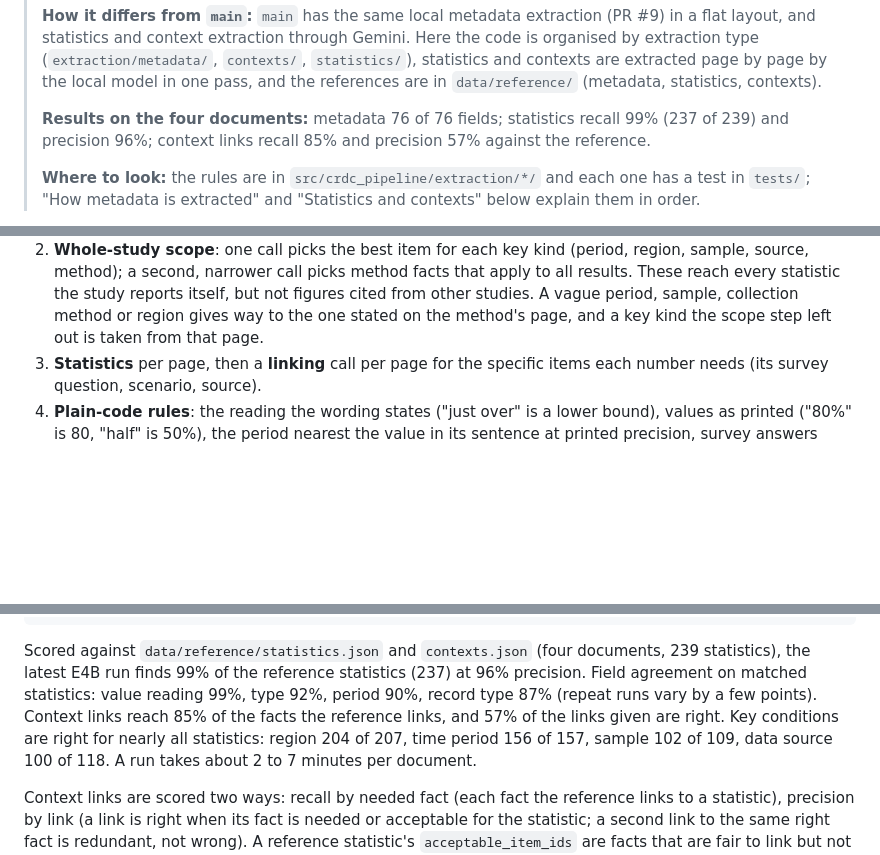
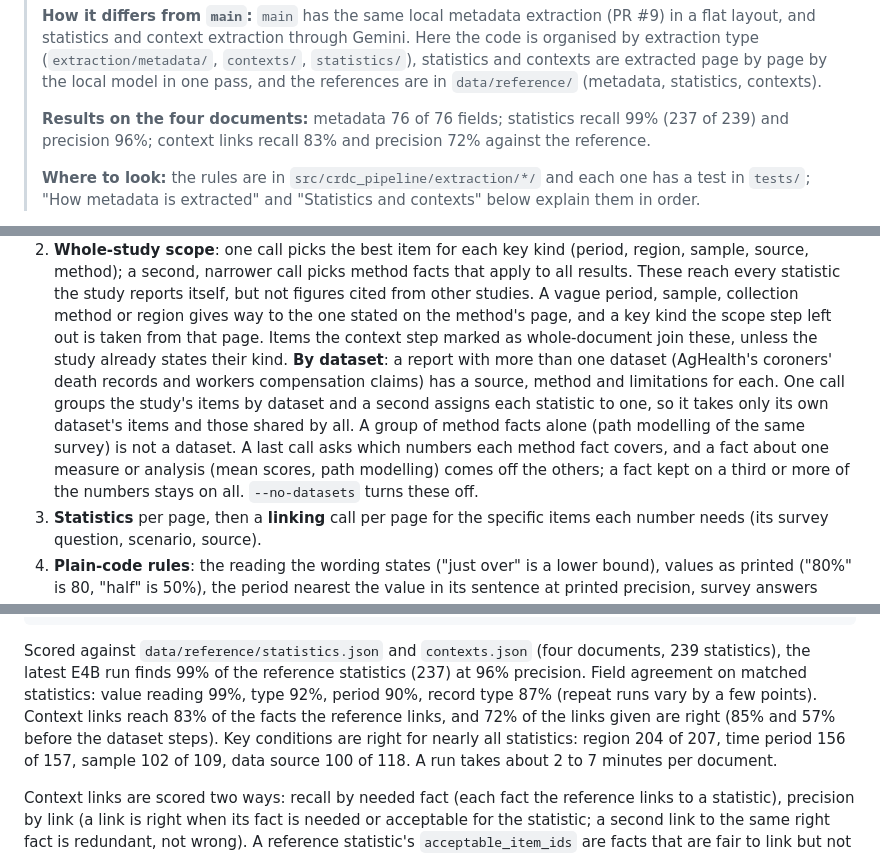
Before and after one commit to DSB300-CRDC-DS262-1/metadata-pipeline, a Markdown page: README.md, 3 parts joined by grey strips. Drawn GitHub-style; blank space fills up the shorter version.

Commit message:
Describe the dataset steps and update the context link results in the README

```diff
--- a/README.md
+++ b/README.md
@@ -15,7 +15,7 @@ This repository is for the development of a python application that can extract
 > the local model in one pass, and the references are in `data/reference/` (metadata, statistics, contexts).
 >
 > **Results on the four documents:** metadata 76 of 76 fields; statistics recall 99% (237 of 239) and
-> precision 96%; context links recall 85% and precision 57% against the reference.
+> precision 96%; context links recall 83% and precision 72% against the reference.
 >
 > **Where to look:** the rules are in `src/crdc_pipeline/extraction/*/` and each one has a test in `tests/`;
 > "How metadata is extracted" and "Statistics and contexts" below explain them in order.
@@ -189,7 +189,17 @@ model never needs the whole document at once:
    study reports itself, but not figures cited from other studies. A vague
    period, sample, collection method or region gives way to the one stated
    on the method's page, and a key kind the scope step left out is taken from
-   that page.
+   that page. Items the context step marked as whole-document join these,
+   unless the study already states their kind.
+   **By dataset**: a report with more than one dataset (AgHealth's coroners'
+   death records and workers compensation claims) has a source, method and
+   limitations for each. One call groups the study's items by dataset and a
+   second assigns each statistic to one, so it takes only its own dataset's
+   items and those shared by all. A group of method facts alone (path
+   modelling of the same survey) is not a dataset. A last call asks which
+   numbers each method fact covers, and a fact about one measure or analysis
+   (mean scores, path modelling) comes off the others; a fact kept on a third
+   or more of the numbers stays on all. `--no-datasets` turns these off.
 3. **Statistics** per page, then a **linking** call per page for the
    specific items each number needs (its survey question, scenario, source).
 4. **Plain-code rules**: the reading the wording states ("just over" is a
@@ -226,8 +236,8 @@ Scored against `data/reference/statistics.json` and `contexts.json` (four
 documents, 239 statistics), the latest E4B run finds 99% of the reference
 statistics (237) at 96% precision. Field agreement on matched statistics:
 value reading 99%, type 92%, period 90%, record type 87% (repeat runs vary by
-a few points). Context links reach 85% of the facts the reference links, and
-57% of the links given are right. Key conditions are right for nearly all
+a few points). Context links reach 83% of the facts the reference links, and
+72% of the links given are right (85% and 57% before the dataset steps). Key conditions are right for nearly all
 statistics: region 204 of 207, time period 156 of 157, sample 102 of 109, data
 source 100 of 118. A
 run takes about 2 to 7 minutes per document.
```
